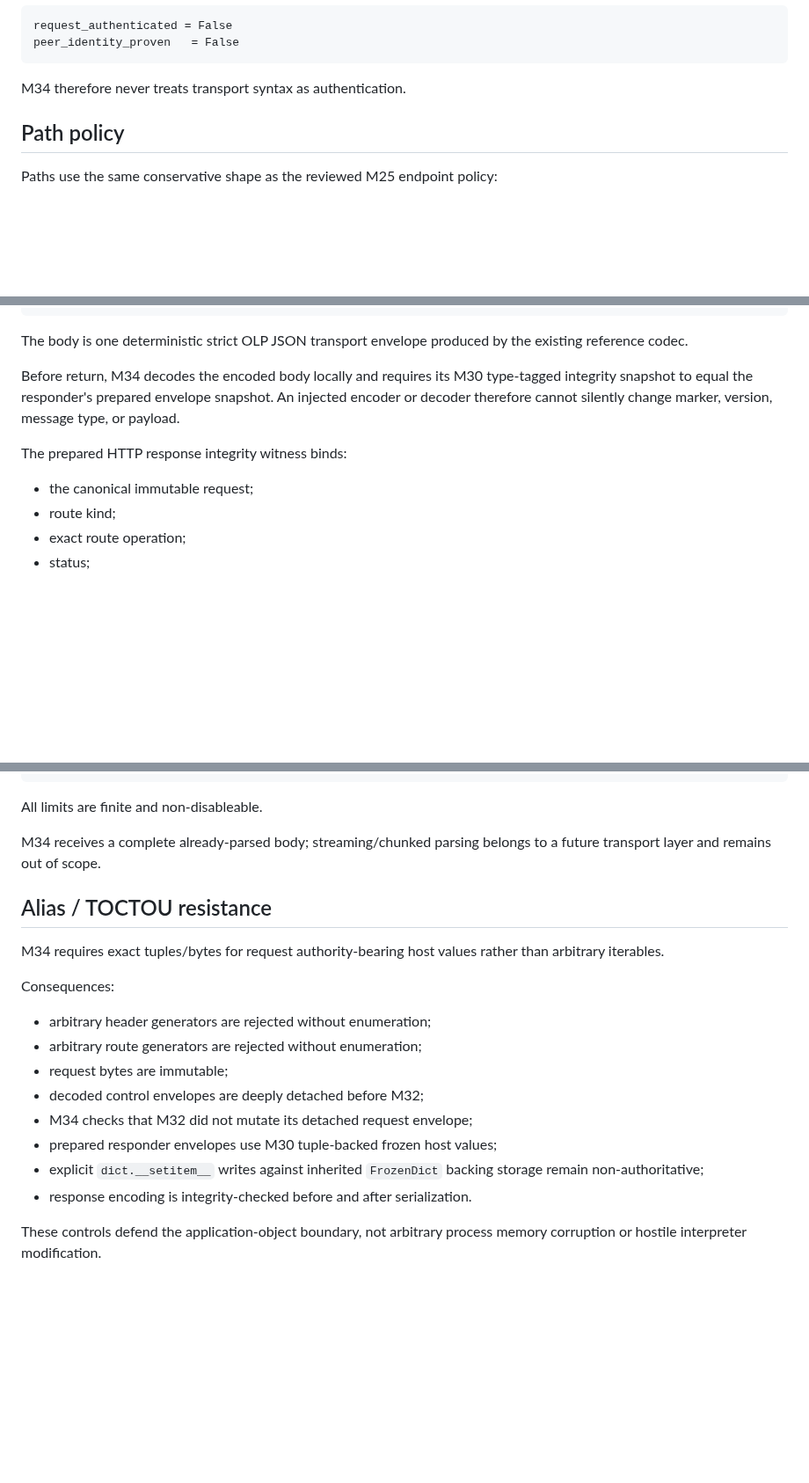
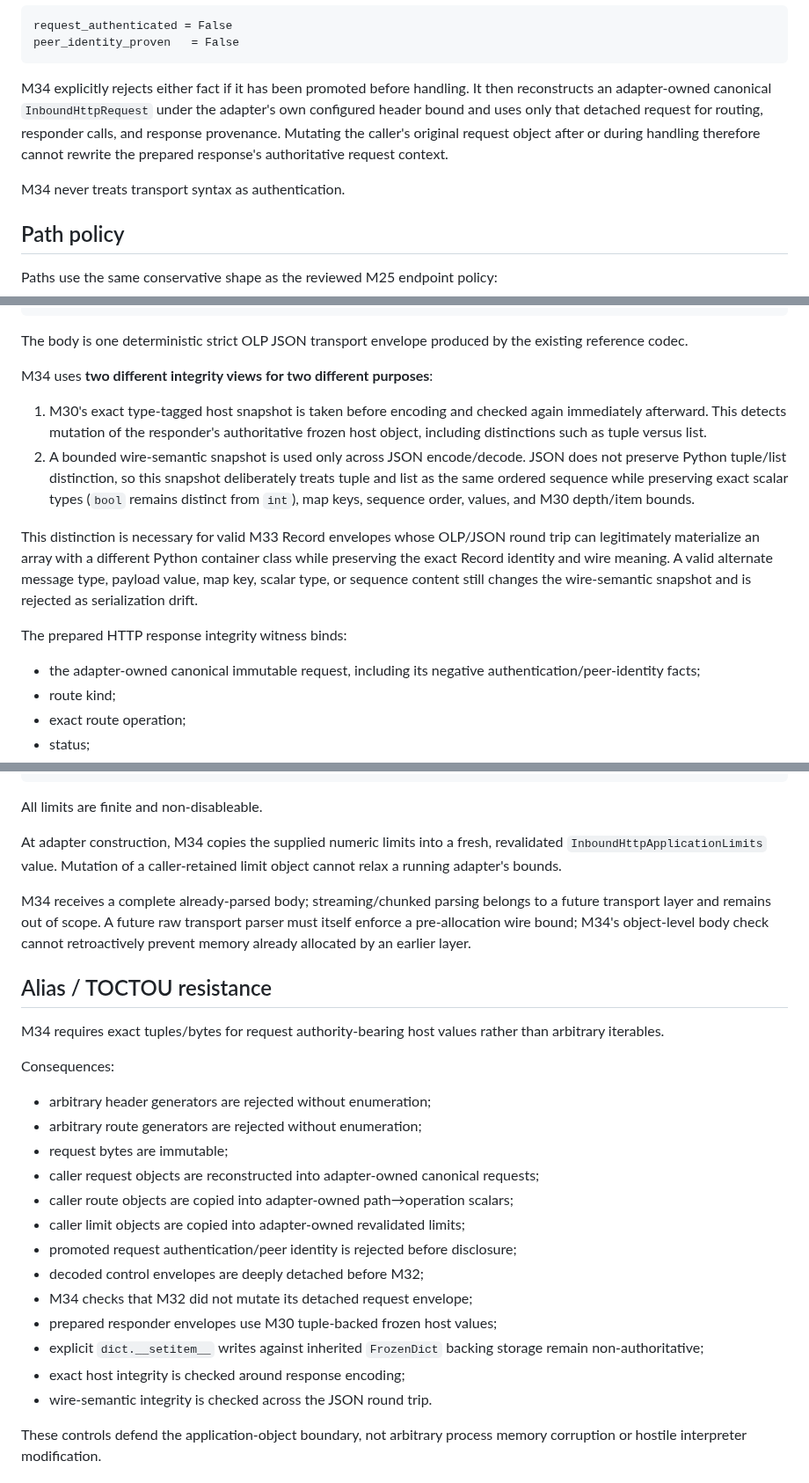
Before and after one commit to open-trust-layer/marketplace, a Markdown page: docs/bounded-inbound-http-application-adapter.md, 3 parts joined by grey strips. Shown at 88% size. GitHub-like rendering; blank space fills up the shorter version.

Commit message:
M34: document final wire and alias hardening

````diff
--- a/docs/bounded-inbound-http-application-adapter.md
+++ b/docs/bounded-inbound-http-application-adapter.md
@@ -67,7 +67,9 @@ request_authenticated = False
 peer_identity_proven   = False
 ```
 
-M34 therefore never treats transport syntax as authentication.
+M34 explicitly rejects either fact if it has been promoted before handling. It then reconstructs an adapter-owned canonical `InboundHttpRequest` under the adapter's own configured header bound and uses only that detached request for routing, responder calls, and response provenance. Mutating the caller's original request object after or during handling therefore cannot rewrite the prepared response's authoritative request context.
+
+M34 never treats transport syntax as authentication.
 
 ## Path policy
 
@@ -174,11 +181,16 @@ transmitted = False
 
 The body is one deterministic strict OLP JSON transport envelope produced by the existing reference codec.
 
-Before return, M34 decodes the encoded body locally and requires its M30 type-tagged integrity snapshot to equal the responder's prepared envelope snapshot. An injected encoder or decoder therefore cannot silently change marker, version, message type, or payload.
+M34 uses **two different integrity views for two different purposes**:
+
+1. M30's exact type-tagged host snapshot is taken before encoding and checked again immediately afterward. This detects mutation of the responder's authoritative frozen host object, including distinctions such as tuple versus list.
+2. A bounded wire-semantic snapshot is used only across JSON encode/decode. JSON does not preserve Python tuple/list distinction, so this snapshot deliberately treats tuple and list as the same ordered sequence while preserving exact scalar types (`bool` remains distinct from `int`), map keys, sequence order, values, and M30 depth/item bounds.
+
+This distinction is necessary for valid M33 Record envelopes whose OLP/JSON round trip can legitimately materialize an array with a different Python container class while preserving the exact Record identity and wire meaning. A valid alternate message type, payload value, map key, scalar type, or sequence content still changes the wire-semantic snapshot and is rejected as serialization drift.
 
 The prepared HTTP response integrity witness binds:
 
-- the canonical immutable request;
+- the adapter-owned canonical immutable request, including its negative authentication/peer-identity facts;
 - route kind;
 - exact route operation;
 - status;
@@ -265,7 +277,9 @@ control routes    = 64
 
 All limits are finite and non-disableable.
 
-M34 receives a complete already-parsed body; streaming/chunked parsing belongs to a future transport layer and remains out of scope.
+At adapter construction, M34 copies the supplied numeric limits into a fresh, revalidated `InboundHttpApplicationLimits` value. Mutation of a caller-retained limit object cannot relax a running adapter's bounds.
+
+M34 receives a complete already-parsed body; streaming/chunked parsing belongs to a future transport layer and remains out of scope. A future raw transport parser must itself enforce a pre-allocation wire bound; M34's object-level body check cannot retroactively prevent memory already allocated by an earlier layer.
 
 ## Alias / TOCTOU resistance
 
@@ -276,11 +290,16 @@ Consequences:
 - arbitrary header generators are rejected without enumeration;
 - arbitrary route generators are rejected without enumeration;
 - request bytes are immutable;
+- caller request objects are reconstructed into adapter-owned canonical requests;
+- caller route objects are copied into adapter-owned path→operation scalars;
+- caller limit objects are copied into adapter-owned revalidated limits;
+- promoted request authentication/peer identity is rejected before disclosure;
 - decoded control envelopes are deeply detached before M32;
 - M34 checks that M32 did not mutate its detached request envelope;
 - prepared responder envelopes use M30 tuple-backed frozen host values;
 - explicit `dict.__setitem__` writes against inherited `FrozenDict` backing storage remain non-authoritative;
-- response encoding is integrity-checked before and after serialization.
+- exact host integrity is checked around response encoding;
+- wire-semantic integrity is checked across the JSON round trip.
 
 These controls defend the application-object boundary, not arbitrary process memory corruption or hostile interpreter modification.
 
````
Also changed, not shown: other parts of docs/bounded-inbound-http-application-adapter.md (+15 -10 lines).
